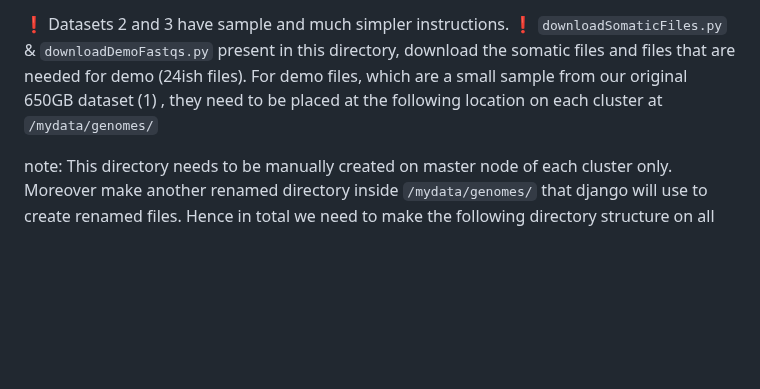
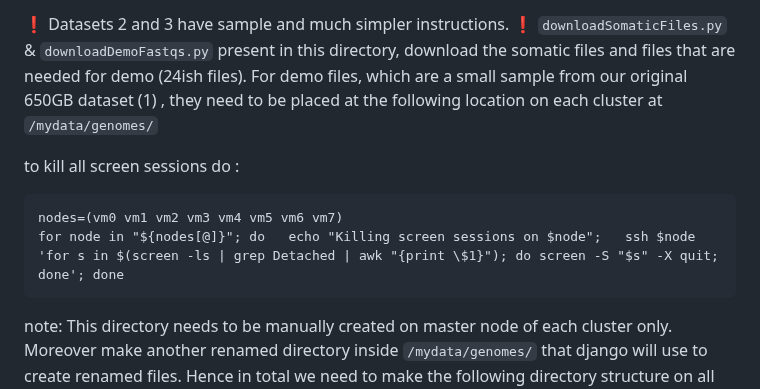
Before and after one commit to MU-Data-Science/GAF, a Markdown page: FABRIC/Google Drive Experimental Codes/readme.md, the part around the change. Drawn GitHub-style; blank space fills up the shorter version.

````diff
--- a/FABRIC/Google Drive Experimental Codes/readme.md
+++ b/FABRIC/Google Drive Experimental Codes/readme.md
@@ -34,6 +34,12 @@ Instructions to download for each dataset are </br>
 `downloadSomaticFiles.py` & `downloadDemoFastqs.py` present in this directory, download the somatic files and files that are needed for demo (24ish files). </br>
 For demo files, which are a small sample from our original 650GB dataset (1) , they need to be placed at the following location on each cluster at `/mydata/genomes/` </br></br>
 
+to kill all screen sessions do :
+```
+nodes=(vm0 vm1 vm2 vm3 vm4 vm5 vm6 vm7)
+for node in "${nodes[@]}"; do   echo "Killing screen sessions on $node";   ssh $node 'for s in $(screen -ls | grep Detached | awk "{print \$1}"); do screen -S "$s" -X quit; done'; done
+```
+
 note: </br>
 This directory needs to be manually created on master node of each cluster only. Moreover make another renamed directory inside `/mydata/genomes/`  that django will use to create renamed files. </br>
 Hence in total we need to make the following directory structure on all clusters that django/demo will be using :
````
